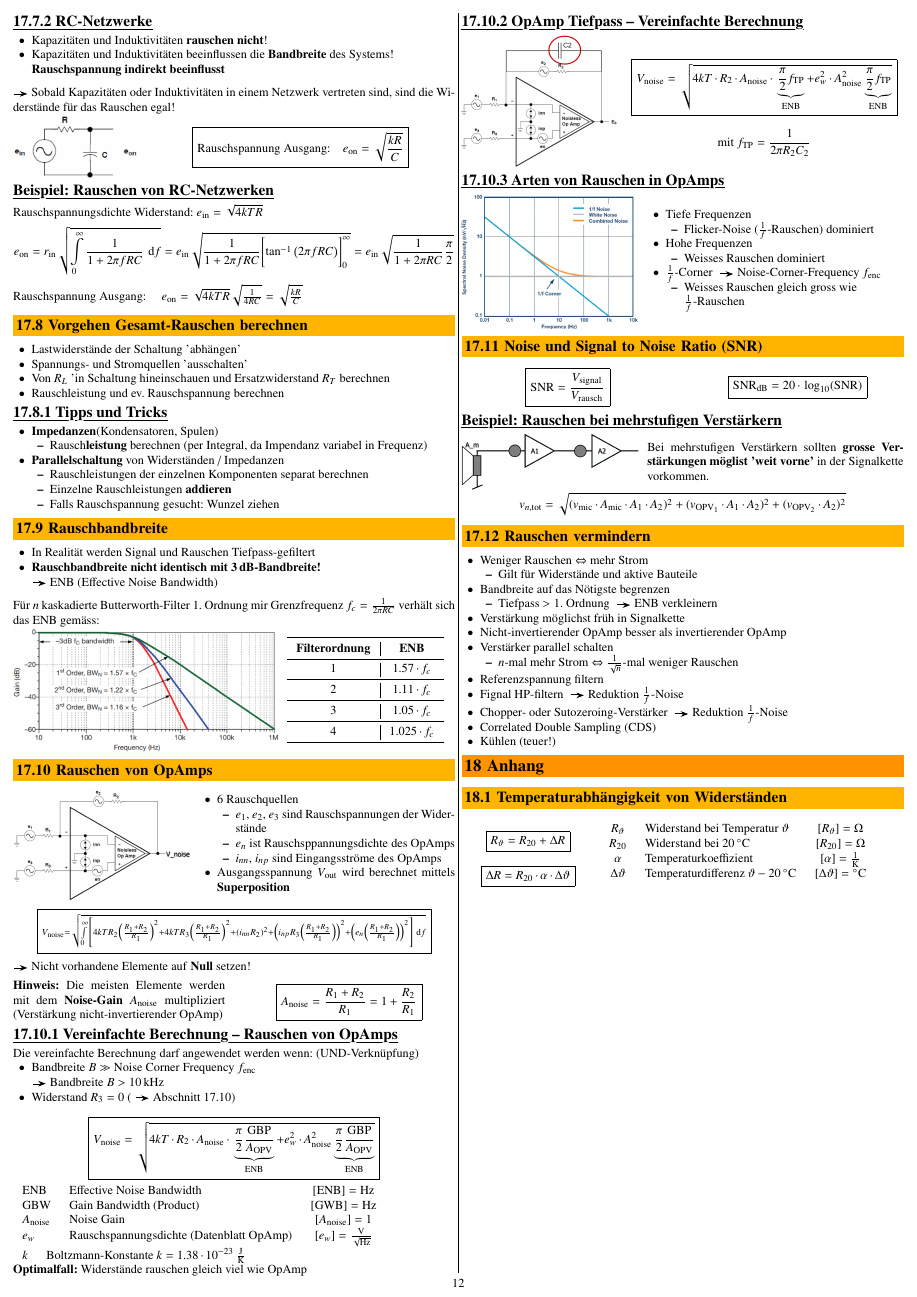
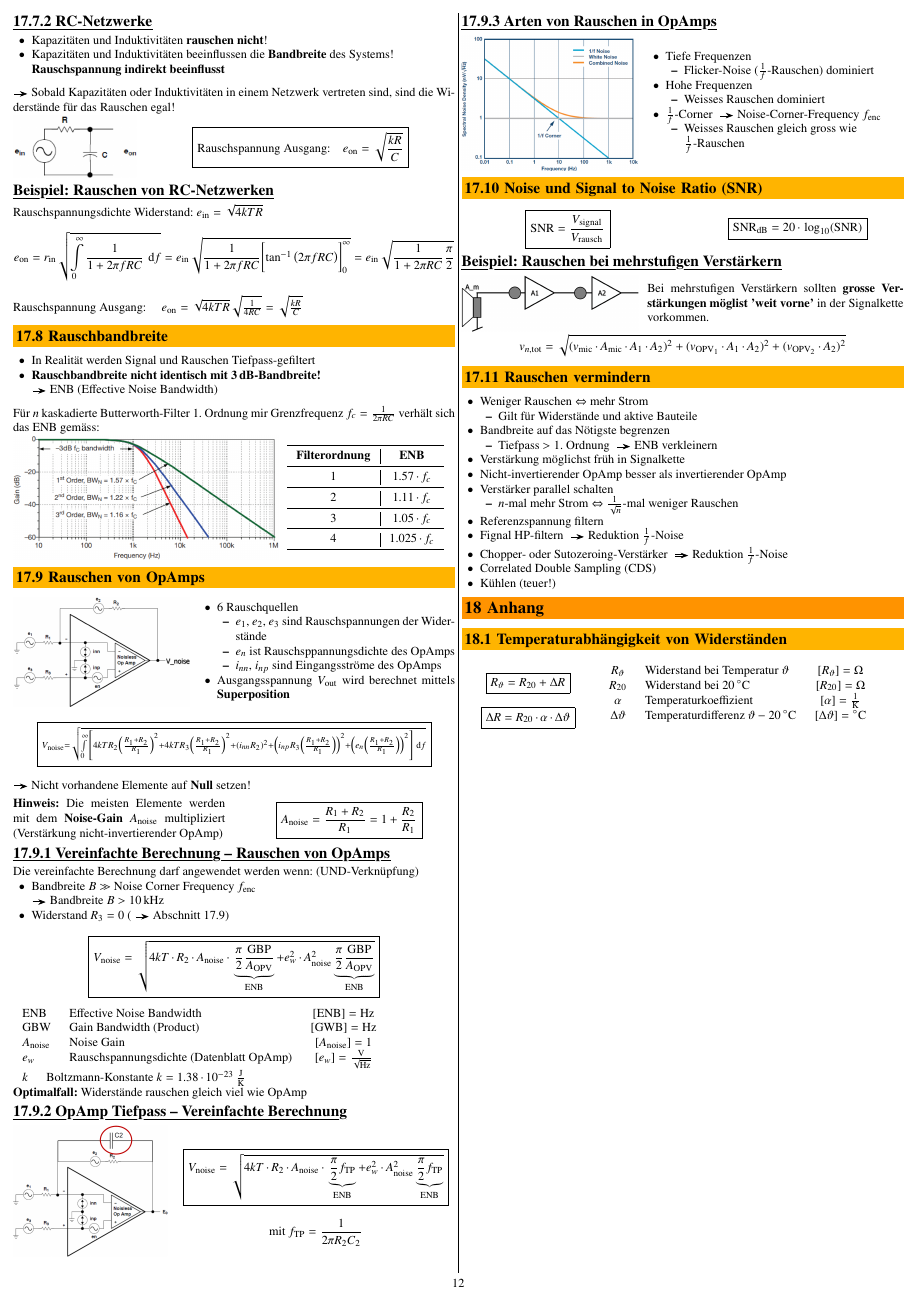
Before and after one commit to P4ntomime/elektronik-2, a LaTeX document (elektronik_2.tex, which reads sections/16_rauschen.tex): page 12 of 12. Compiled offline with pdfLaTeX.

Commit message:
removed 'how to noise' subsection (commented out)

```diff
--- a/sections/16_rauschen.tex
+++ b/sections/16_rauschen.tex
@@ -231,31 +231,31 @@ $$ e_{\rm on} = r_{\rm in} \sqrt{ \int\limits_{0}^{\infty} \frac{1}{1 + 2 \pi f
 Rauschspannung Ausgang: \quad $e_{\rm on} = \sqrt{4 k T R} \sqrt{\frac{1}{4 R C}} = \sqrt{\frac{k R }{C}} $
 
 
-\subsection{Vorgehen Gesamt-Rauschen berechnen}
-\label{Gesamt-Rauschen}
+% \subsection{Vorgehen Gesamt-Rauschen berechnen}
+% \label{Gesamt-Rauschen}
 
-\begin{itemize}
-    \item Lastwiderstände der Schaltung 'abhängen'
-    \item Spannungs- und Stromquellen 'ausschalten'
-    \item Von $R_L$ 'in Schaltung hineinschauen und Ersatzwiderstand $R_T$ berechnen
-    \item Rauschleistung und ev. Rauschspannung berechnen
-\end{itemize}
+% \begin{itemize}
+%     \item Lastwiderstände der Schaltung 'abhängen'
+%     \item Spannungs- und Stromquellen 'ausschalten'
+%     \item Von $R_L$ 'in Schaltung hineinschauen und Ersatzwiderstand $R_T$ berechnen
+%     \item Rauschleistung und ev. Rauschspannung berechnen
+% \end{itemize}
 
 
-\subsubsection{Tipps und Tricks}
+% \subsubsection{Tipps und Tricks}
 
-\begin{outline}
-    \1 \textbf{Impedanzen}(Kondensatoren, Spulen)
-        \2 Rausch\textbf{leistung} berechnen (per Integral, da Impendanz variabel in Frequenz)
-    \1 \textbf{Parallelschaltung} von Widerständen / Impedanzen
-        \2 Rauschleistungen der einzelnen Komponenten separat berechnen
-        \2 Einzelne Rauschleistungen \textbf{addieren}
-        \2 Falls Rauschspannung gesucht: Wunzel ziehen
-\end{outline}
+% \begin{outline}
+%     \1 \textbf{Impedanzen}(Kondensatoren, Spulen)
+%         \2 Rausch\textbf{leistung} berechnen (per Integral, da Impendanz variabel in Frequenz)
+%     \1 \textbf{Parallelschaltung} von Widerständen / Impedanzen
+%         \2 Rauschleistungen der einzelnen Komponenten separat berechnen
+%         \2 Einzelne Rauschleistungen \textbf{addieren}
+%         \2 Falls Rauschspannung gesucht: Wunzel ziehen
+% \end{outline}
 
 
 \subsection{Rauschbandbreite}
-% TODO: formatting -> blöder Seitenumbruch in Gesamtdokumet
+
 \begin{itemize}
     \item In Realität werden Signal und Rauschen Tiefpass-gefiltert
     \item \textbf{Rauschbandbreite nicht identisch mit $\bm{3 \, \deci \bel}$-Bandbreite!} \\
```
